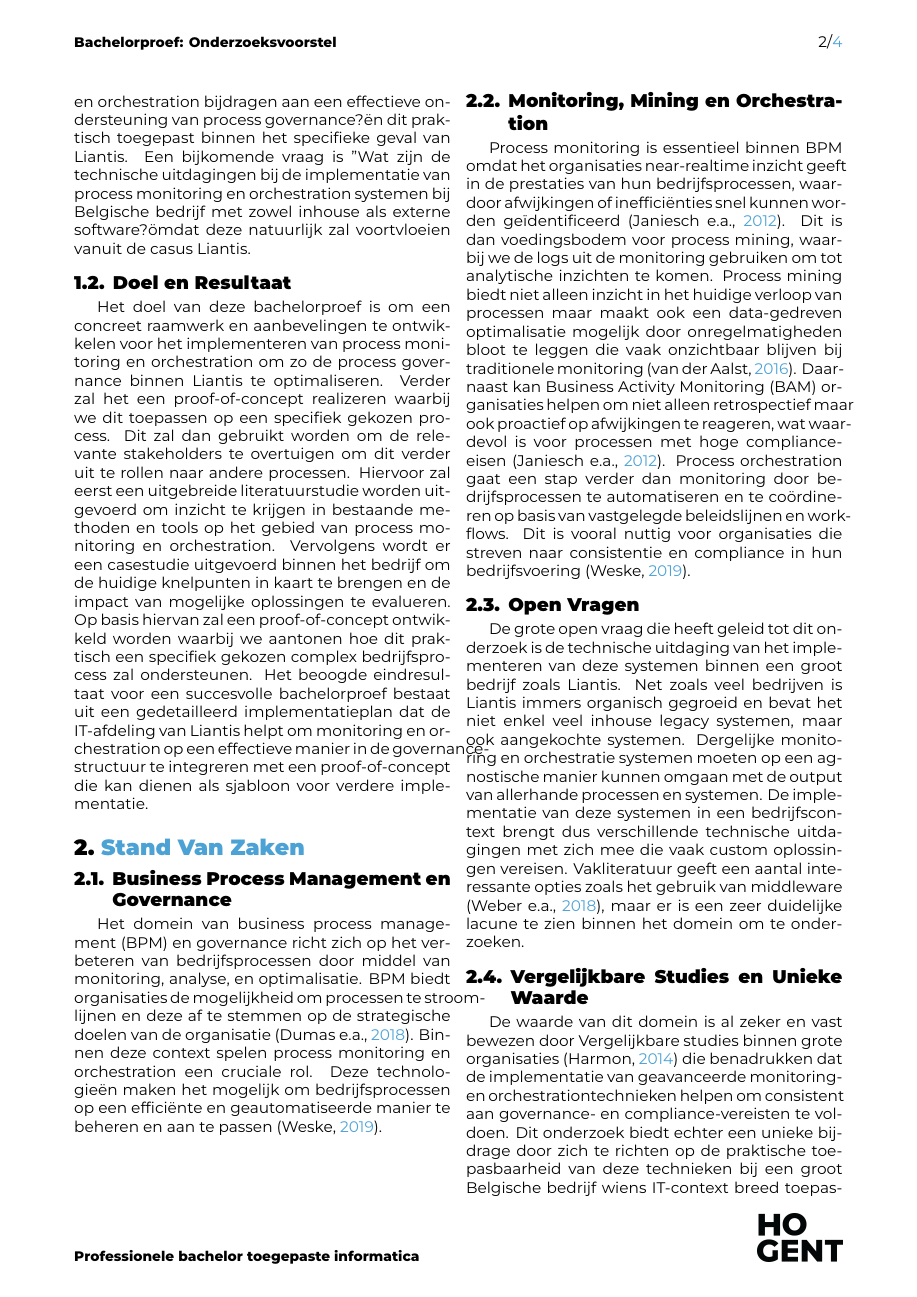
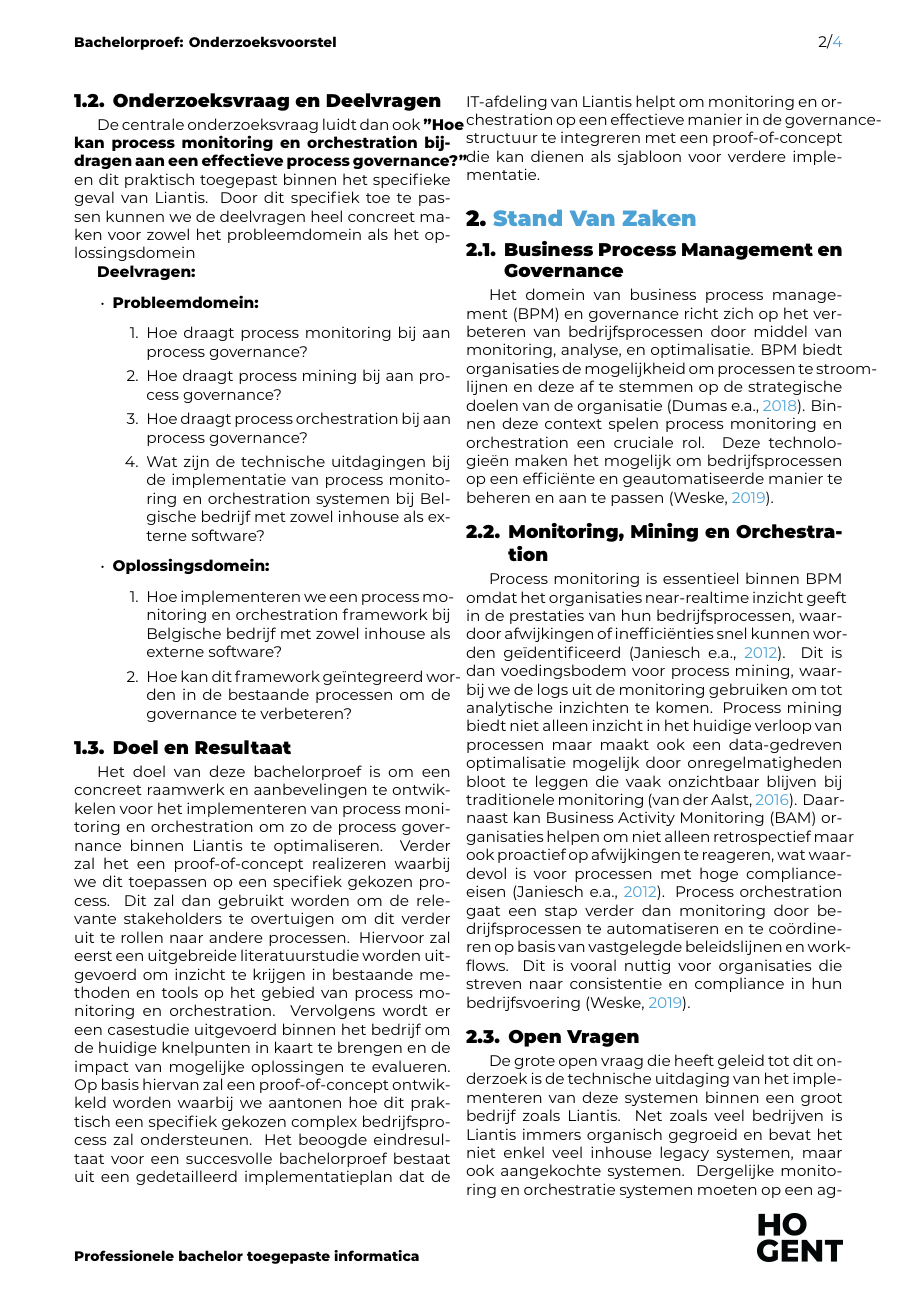
Before and after one commit to AFIRO/bachelorproef, a LaTeX document (voorstel/FiroiuAndreeas-BPvoorstel.tex, which reads voorstel/voorstel-inhoud.tex): page 2 of 4. Compiled offline with XeLaTeX.

Commit message:
Onderzoeksvraag verfijnen met deelvragen

```diff
--- a/voorstel/voorstel-inhoud.tex
+++ b/voorstel/voorstel-inhoud.tex
@@ -7,5 +7,25 @@
 
-Dit werk richt zich op het verbeteren van process governance door middel van process monitoring en orchestration, specifiek binnen het bedrijf Liantis, een grote Belgische onderneming actief in de HR sector. Liantis biedt oplossingen in kader van payroll, preventie/welzijn op het werk en ondersteuning aan zelfstandigen. Omdat het bedrijf een wildgroei aan processen heeft die steeds complexer en dynamischer worden, heeft het Liantis moeite om een consistent en betrouwbaar beheer van zijn processen te waarborgen. Vooral door beperkte mogelijkheden om real-time inzicht te krijgen in de prestaties van hun medewerkers, ontstaan er regelmatig inefficiënties en compliance-uitdagingen. Voor business-managers en -analisten binnen dit bedrijf vormt dit een knelpunt bij het waarborgen van de procesbetrouwbaarheid en het naleven van interne en externe regelgeving. De centrale onderzoeksvraag luidt dan ook "Hoe kan process monitoring en orchestration bijdragen aan een effectieve ondersteuning van process governance?" en dit praktisch toegepast binnen het specifieke geval van Liantis. Een bijkomende vraag is "Wat zijn de technische uitdagingen bij de implementatie van process monitoring en orchestration systemen bij Belgische bedrijf met zowel inhouse als externe software?" omdat deze natuurlijk zal voortvloeien vanuit de casus Liantis.
+Dit werk richt zich op het verbeteren van process governance door middel van process monitoring en orchestration, specifiek binnen het bedrijf Liantis, een grote Belgische onderneming actief in de HR sector. Liantis biedt oplossingen in kader van payroll, preventie/welzijn op het werk en ondersteuning aan zelfstandigen. Omdat het bedrijf een wildgroei aan processen heeft die steeds complexer en dynamischer worden, heeft het Liantis moeite om een consistent en betrouwbaar beheer van zijn processen te waarborgen. Vooral door beperkte mogelijkheden om real-time inzicht te krijgen in de prestaties van hun medewerkers, ontstaan er regelmatig inefficiënties en compliance-uitdagingen. Voor business-managers en -analisten binnen dit bedrijf vormt dit een knelpunt bij het waarborgen van de procesbetrouwbaarheid en het naleven van interne en externe regelgeving.
+
+\subsection{Onderzoeksvraag en Deelvragen}
+De centrale onderzoeksvraag luidt dan ook \textbf{"Hoe kan process monitoring en orchestration bijdragen aan een effectieve process governance?"} en dit praktisch toegepast binnen het specifieke geval van Liantis. Door dit specifiek toe te passen kunnen we de deelvragen heel concreet maken voor zowel het probleemdomein als het oplossingsdomein
+
+\textbf{Deelvragen:}
+\begin{itemize}
+    \item \textbf{Probleemdomein:}
+    \begin{enumerate}
+        \item Hoe draagt process monitoring bij aan process governance?
+        \item Hoe draagt process mining bij aan process governance?
+        \item Hoe draagt process orchestration bij aan process governance?
+        \item Wat zijn de technische uitdagingen bij de implementatie van process monitoring en orchestration systemen bij Belgische bedrijf met zowel inhouse als externe software?
+    \end{enumerate}
+
+    \item \textbf{Oplossingsdomein:}
+    \begin{enumerate}
+        \item Hoe implementeren we een process monitoring en orchestration framework bij Belgische bedrijf met zowel inhouse als externe software?
+        \item Hoe kan dit framework geïntegreerd worden in de bestaande processen om de governance te verbeteren?
+    \end{enumerate}
+\end{itemize}
 
 \subsection{Doel en Resultaat}
 
```
Also changed, not shown: voorstel/FiroiuAndreeas-BPvoorstel.tex (+1 -1 lines), voorstel/voorstel-inhoud.tex (2 more changed lines).
